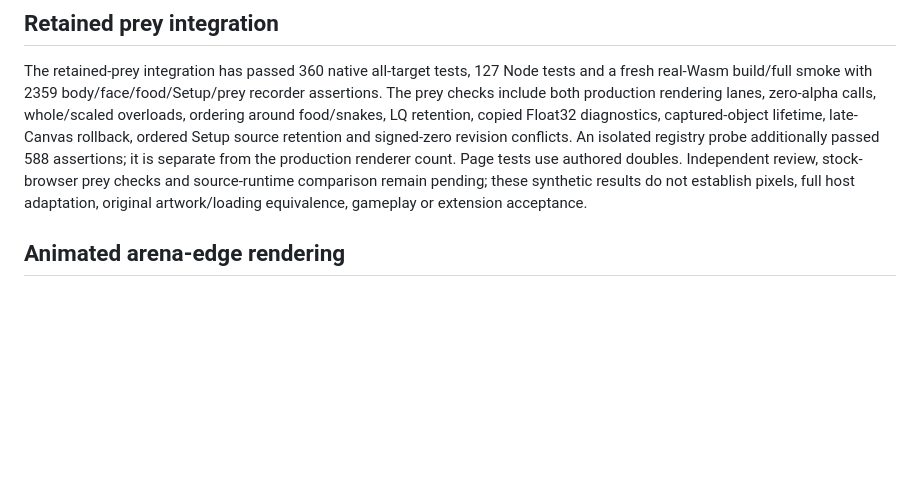
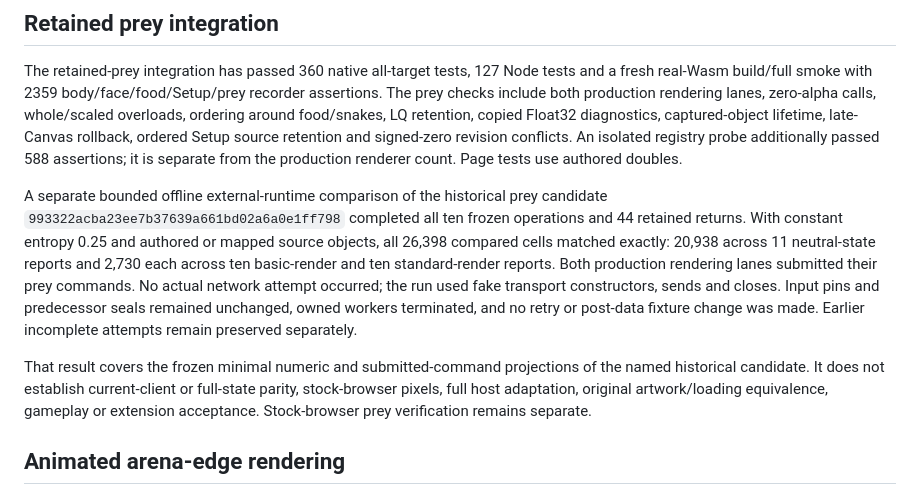
Before and after one commit to NikitaMGrimm/slither-client, a Markdown page: docs/verification.md, the part around the change. GitHub-like rendering; blank space fills up the shorter version.

Commit message:
docs: record bounded historical prey comparison

```diff
--- a/docs/verification.md
+++ b/docs/verification.md
@@ -160,10 +160,24 @@ zero-alpha calls, whole/scaled overloads, ordering around food/snakes, LQ
 retention, copied Float32 diagnostics, captured-object lifetime, late-Canvas
 rollback, ordered Setup source retention and signed-zero revision conflicts.
 An isolated registry probe additionally passed 588 assertions; it is separate
-from the production renderer count. Page tests use authored doubles. Independent
-review, stock-browser prey checks and source-runtime comparison remain pending;
-these synthetic results do not establish pixels, full host adaptation, original
-artwork/loading equivalence, gameplay or extension acceptance.
+from the production renderer count. Page tests use authored doubles.
+
+A separate bounded offline external-runtime comparison of the historical prey
+candidate `993322acba23ee7b37639a661bd02a6a0e1ff798` completed all ten frozen
+operations and 44 retained returns. With constant entropy 0.25 and authored or
+mapped source objects, all 26,398 compared cells matched exactly: 20,938 across
+11 neutral-state reports and 2,730 each across ten basic-render and ten
+standard-render reports. Both production rendering lanes submitted their prey
+commands. No actual network attempt occurred; the run used fake transport
+constructors, sends and closes. Input pins and predecessor seals remained
+unchanged, owned workers terminated, and no retry or post-data fixture change
+was made. Earlier incomplete attempts remain preserved separately.
+
+That result covers the frozen minimal numeric and submitted-command projections
+of the named historical candidate. It does not establish current-client or
+full-state parity, stock-browser pixels, full host adaptation, original
+artwork/loading equivalence, gameplay or extension acceptance. Stock-browser
+prey verification remains separate.
 
 ## Animated arena-edge rendering
 
```
Also changed, not shown: docs/prey-presentation.md (+6 -2 lines).
